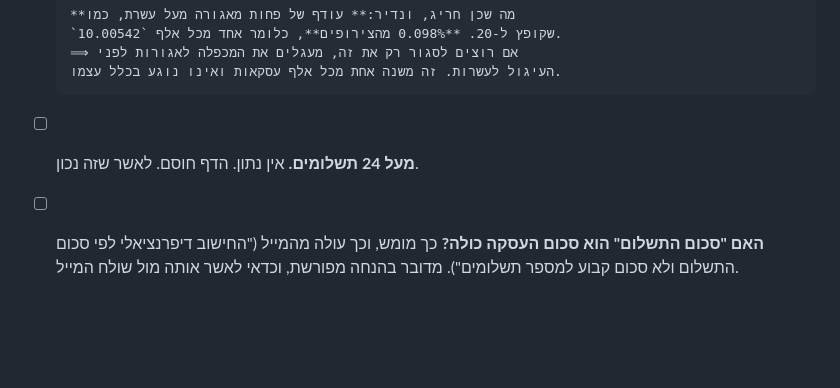
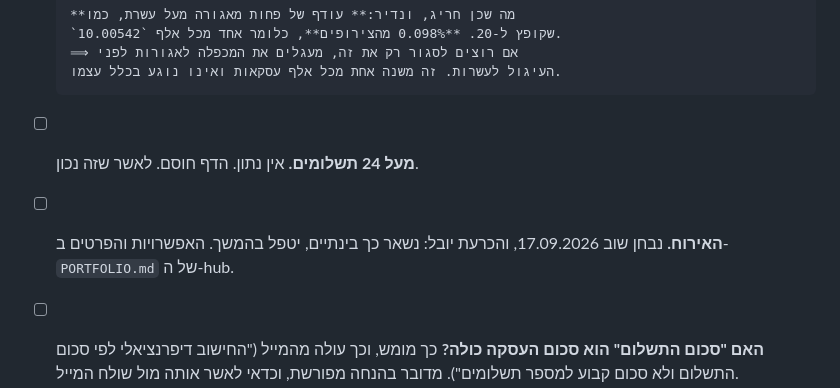
Before and after one commit to yovel-triple/payments-calculator, a Markdown page: TASKS.md, the part around the change. GitHub-like rendering; blank space fills up the shorter version.

Commit message:
TASKS: הכרעה פתוחה על האירוח
Co-Authored-By: Claude Opus 5 (1M context) <noreply@anthropic.com>

```diff
--- a/TASKS.md
+++ b/TASKS.md
@@ -22,6 +22,9 @@
 
 - [ ] **מעל 24 תשלומים.** אין נתון. הדף חוסם. לאשר שזה נכון.
 
+- [ ] **האירוח.** נבחן שוב 17.09.2026, והכרעת יובל: נשאר כך בינתיים, יטפל בהמשך.
+      האפשרויות והפרטים ב-`PORTFOLIO.md` של ה-hub.
+
 - [ ] **האם "סכום התשלום" הוא סכום העסקה כולה?** כך מומש, וכך עולה
       מהמייל ("החישוב דיפרנציאלי לפי סכום התשלום ולא סכום קבוע למספר
       תשלומים"). מדובר בהנחה מפורשת, וכדאי לאשר אותה מול שולח המייל.
```
